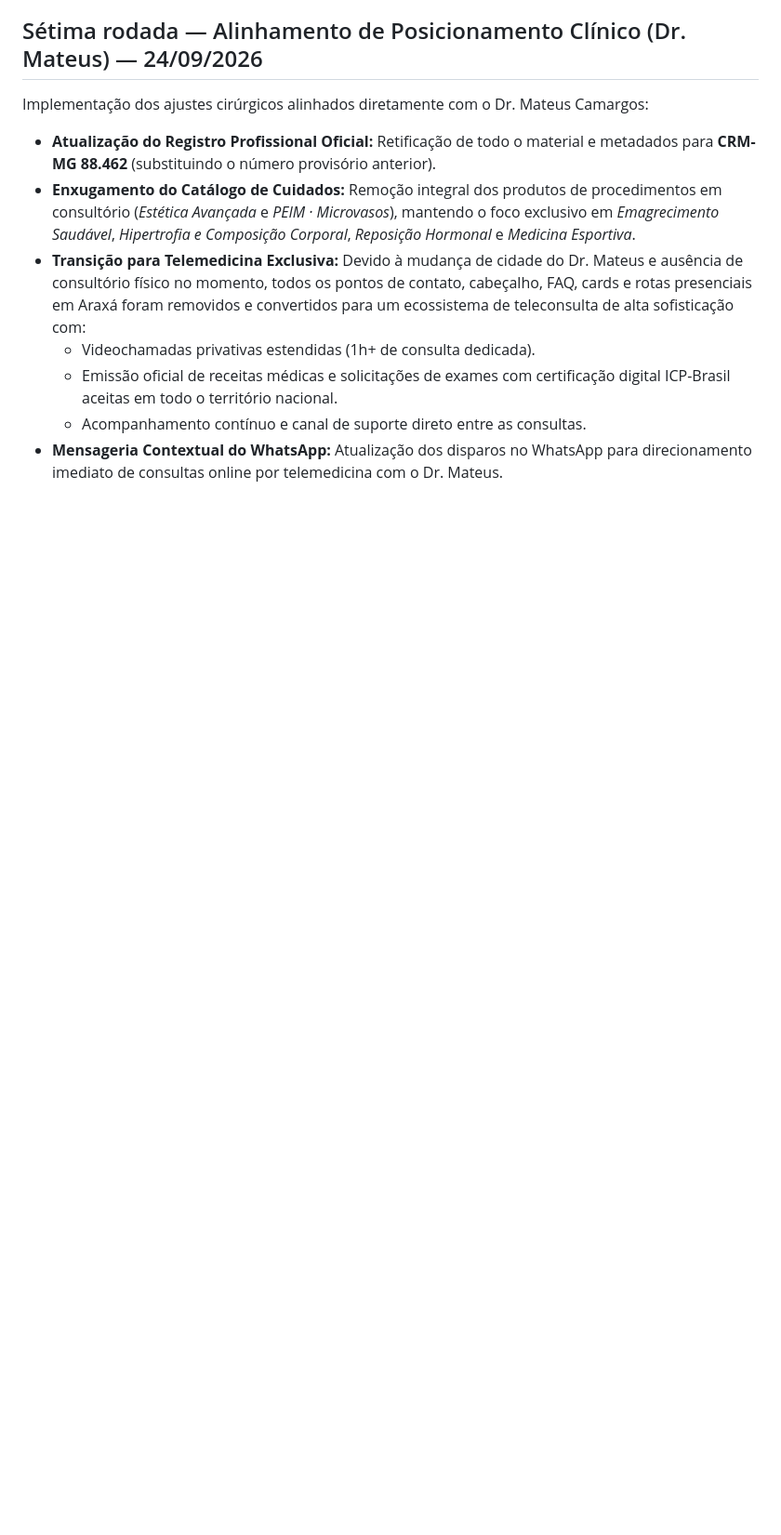
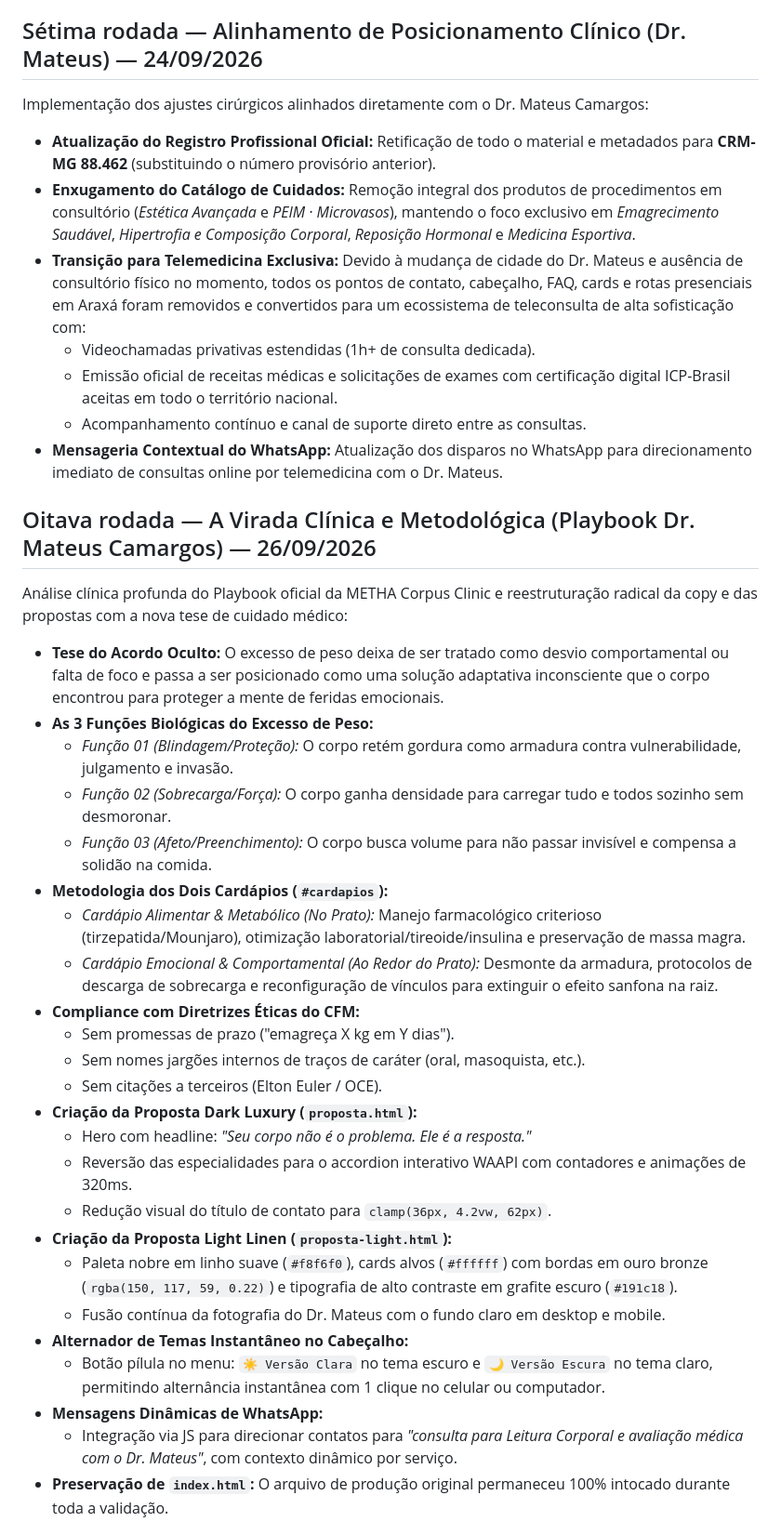
Before and after one commit to thalesmsousa10/methacorpus-clinic, a Markdown page: PROTOTIPO.md, the part around one of its changes. Shown at 93% size. Rendered like a GitHub page; blank space fills up the shorter version.

Commit message:
docs: adiciona STATUS_DO_PROJETO.md e atualiza PROTOTIPO.md com as rodadas 8 e 9

```diff
--- a/PROTOTIPO.md
+++ b/PROTOTIPO.md
@@ -71,3 +71,32 @@ Implementação dos ajustes cirúrgicos alinhados diretamente com o Dr. Mateus C
   - Emissão oficial de receitas médicas e solicitações de exames com certificação digital ICP-Brasil aceitas em todo o território nacional.
   - Acompanhamento contínuo e canal de suporte direto entre as consultas.
 - **Mensageria Contextual do WhatsApp:** Atualização dos disparos no WhatsApp para direcionamento imediato de consultas online por telemedicina com o Dr. Mateus.
+
+## Oitava rodada — A Virada Clínica e Metodológica (Playbook Dr. Mateus Camargos) — 26/09/2026
+
+Análise clínica profunda do Playbook oficial da METHA Corpus Clinic e reestruturação radical da copy e das propostas com a nova tese de cuidado médico:
+- **Tese do Acordo Oculto:** O excesso de peso deixa de ser tratado como desvio comportamental ou falta de foco e passa a ser posicionado como uma solução adaptativa inconsciente que o corpo encontrou para proteger a mente de feridas emocionais.
+- **As 3 Funções Biológicas do Excesso de Peso:**
+  - *Função 01 (Blindagem/Proteção):* O corpo retém gordura como armadura contra vulnerabilidade, julgamento e invasão.
+  - *Função 02 (Sobrecarga/Força):* O corpo ganha densidade para carregar tudo e todos sozinho sem desmoronar.
+  - *Função 03 (Afeto/Preenchimento):* O corpo busca volume para não passar invisível e compensa a solidão na comida.
+- **Metodologia dos Dois Cardápios (`#cardapios`):**
+  - *Cardápio Alimentar & Metabólico (No Prato):* Manejo farmacológico criterioso (tirzepatida/Mounjaro), otimização laboratorial/tireoide/insulina e preservação de massa magra.
+  - *Cardápio Emocional & Comportamental (Ao Redor do Prato):* Desmonte da armadura, protocolos de descarga de sobrecarga e reconfiguração de vínculos para extinguir o efeito sanfona na raiz.
+- **Compliance com Diretrizes Éticas do CFM:**
+  - Sem promessas de prazo ("emagreça X kg em Y dias").
+  - Sem nomes jargões internos de traços de caráter (oral, masoquista, etc.).
+  - Sem citações a terceiros (Elton Euler / OCE).
+- **Criação da Proposta Dark Luxury (`proposta.html`):**
+  - Hero com headline: *"Seu corpo não é o problema. Ele é a resposta."*
+  - Reversão das especialidades para o accordion interativo WAAPI com contadores e animações de 320ms.
+  - Redução visual do título de contato para `clamp(36px, 4.2vw, 62px)`.
+- **Criação da Proposta Light Linen (`proposta-light.html`):**
+  - Paleta nobre em linho suave (`#f8f6f0`), cards alvos (`#ffffff`) com bordas em ouro bronze (`rgba(150, 117, 59, 0.22)`) e tipografia de alto contraste em grafite escuro (`#191c18`).
+  - Fusão contínua da fotografia do Dr. Mateus com o fundo claro em desktop e mobile.
+- **Alternador de Temas Instantâneo no Cabeçalho:**
+  - Botão pílula no menu: `☀️ Versão Clara` no tema escuro e `🌙 Versão Escura` no tema claro, permitindo alternância instantânea com 1 clique no celular ou computador.
+- **Mensagens Dinâmicas de WhatsApp:**
+  - Integração via JS para direcionar contatos para *"consulta para Leitura Corporal e avaliação médica com o Dr. Mateus"*, com contexto dinâmico por serviço.
+- **Preservação de `index.html`:** O arquivo de produção original permaneceu 100% intocado durante toda a validação.
+
```
Also changed, not shown: other parts of PROTOTIPO.md (+16 -0 lines), STATUS_DO_PROJETO.md (added, +140 -0 lines).
